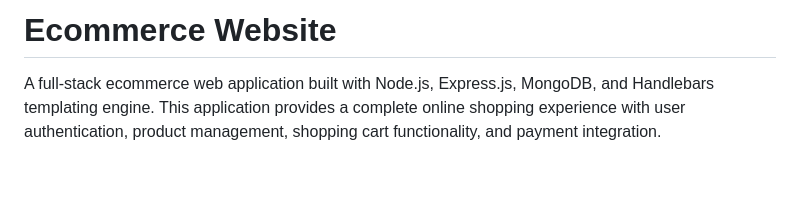
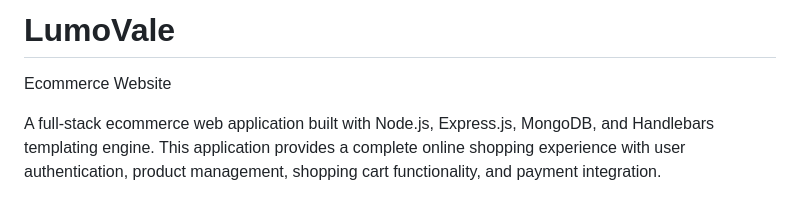
Before and after one commit to Ashish-Shabu/LumoVale, a Markdown page: README.md, the part around the change. Drawn GitHub-style; blank space fills up the shorter version.

```diff
--- a/README.md
+++ b/README.md
@@ -1,4 +1,5 @@
-# Ecommerce Website
+# LumoVale
+Ecommerce Website
 
 A full-stack ecommerce web application built with Node.js, Express.js, MongoDB, and Handlebars templating engine. This application provides a complete online shopping experience with user authentication, product management, shopping cart functionality, and payment integration.
 
```
